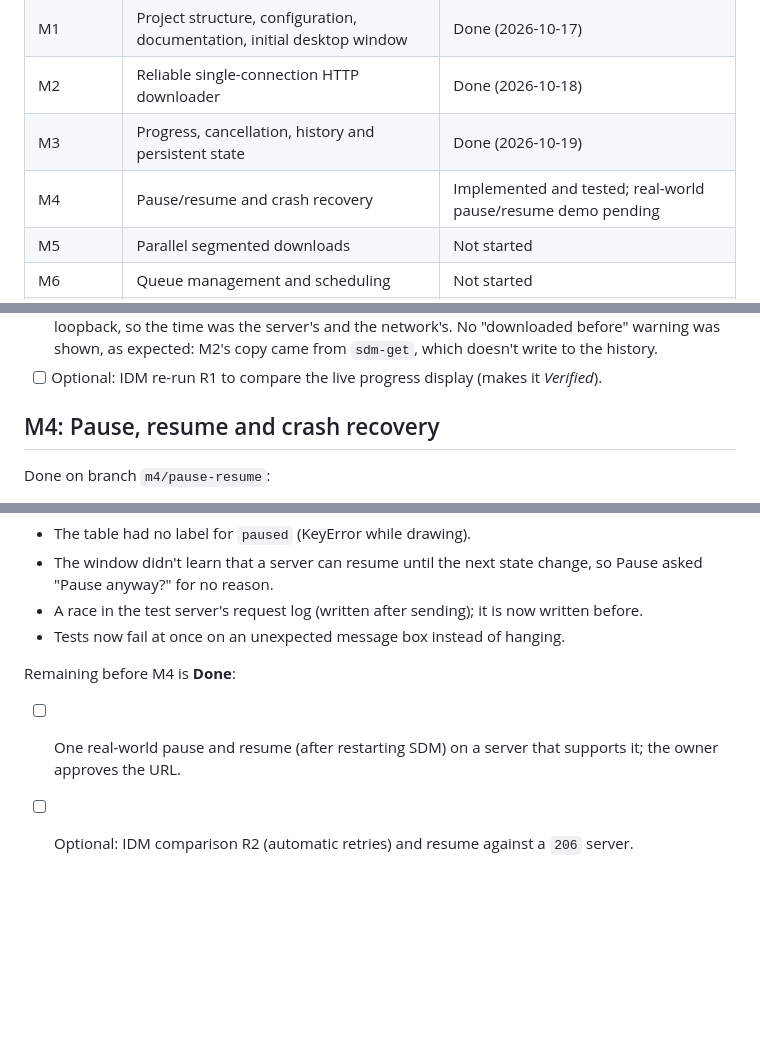
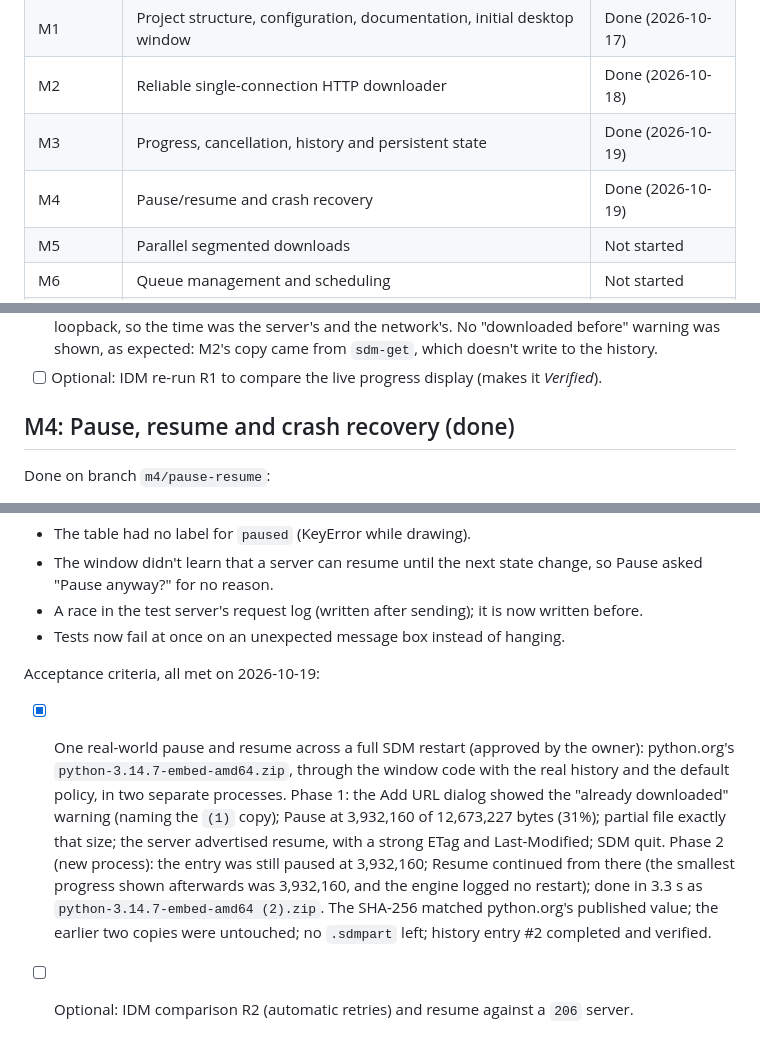
Before and after one commit to BakhtierKhanNiaz/SDM, a Markdown page: docs/roadmap.md, 3 parts joined by grey strips. Rendered like a GitHub page; blank space fills up the shorter version.

Commit message:
M4: record verified real-world pause and resume across a restart; mark M4 done
python.org zip through the window code with the real history and the
default policy, in two processes: paused at 3,932,160 of 12,673,227
bytes, restarted, resumed from exactly that point (no restart logged),
saved as a (2) copy; SHA-256 matched, earlier copies untouched.

Co-Authored-By: Claude Opus 5.5 <noreply@anthropic.com>

```diff
--- a/docs/roadmap.md
+++ b/docs/roadmap.md
@@ -9,7 +9,7 @@ and its tests have actually run and passed.
 | M1 | Project structure, configuration, documentation, initial desktop window | Done (2026-10-17) |
 | M2 | Reliable single-connection HTTP downloader | Done (2026-10-18) |
 | M3 | Progress, cancellation, history and persistent state | Done (2026-10-19) |
-| M4 | Pause/resume and crash recovery | Implemented and tested; real-world pause/resume demo pending |
+| M4 | Pause/resume and crash recovery | Done (2026-10-19) |
 | M5 | Parallel segmented downloads | Not started |
 | M6 | Queue management and scheduling | Not started |
 | M7 | Chrome extension and native messaging bridge | Not started |
@@ -87,7 +87,7 @@ Acceptance criteria, all met on 2026-10-19:
   doesn't write to the history.
 - [ ] Optional: IDM re-run R1 to compare the live progress display (makes it *Verified*).
 
-## M4: Pause, resume and crash recovery
+## M4: Pause, resume and crash recovery (done)
 
 Done on branch `m4/pause-resume`:
 
@@ -112,8 +112,17 @@ Found and fixed while testing:
 - A race in the test server's request log (written after sending); it is now written before.
 - Tests now fail at once on an unexpected message box instead of hanging.
 
-Remaining before M4 is **Done**:
+Acceptance criteria, all met on 2026-10-19:
 
-- [ ] One real-world pause and resume (after restarting SDM) on a server that supports it;
-  the owner approves the URL.
+- [x] One real-world pause and resume across a full SDM restart (approved by the owner):
+  python.org's `python-3.14.7-embed-amd64.zip`, through the window code with the real history
+  and the default policy, in two separate processes. Phase 1: the Add URL dialog showed the
+  "already downloaded" warning (naming the `(1)` copy); Pause at 3,932,160 of 12,673,227
+  bytes (31%); partial file exactly that size; the server advertised resume, with a strong
+  ETag and Last-Modified; SDM quit. Phase 2 (new process): the entry was still paused at
+  3,932,160; Resume continued from there (the smallest progress shown afterwards was
+  3,932,160, and the engine logged no restart); done in 3.3 s as
+  `python-3.14.7-embed-amd64 (2).zip`. The SHA-256 matched python.org's published value; the
+  earlier two copies were untouched; no `.sdmpart` left; history entry #2 completed and
+  verified.
 - [ ] Optional: IDM comparison R2 (automatic retries) and resume against a `206` server.
```
Also changed, not shown: docs/feature-parity-matrix.md (+1 -1 lines), docs/requirements/feature-specifications.md (+3 -1 lines).
